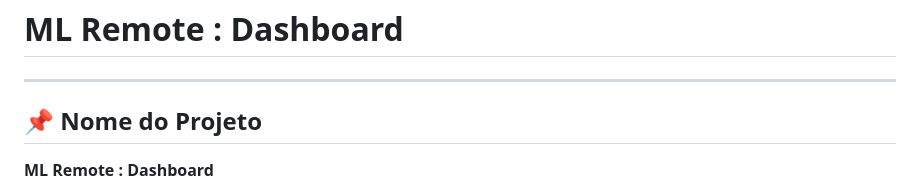
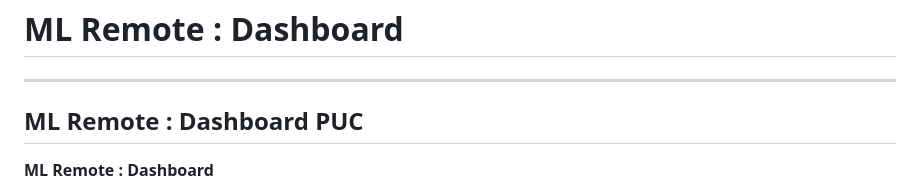
Before and after one commit to pmarcos7/remote-ml-api, a Markdown page: README.md, the part around the change. GitHub-like rendering.

```diff
--- a/README.md
+++ b/README.md
@@ -2,7 +2,7 @@
 
 ---
 
-## 📌 Nome do Projeto
+## ML Remote : Dashboard PUC
 
 **ML Remote : Dashboard**
 
```
